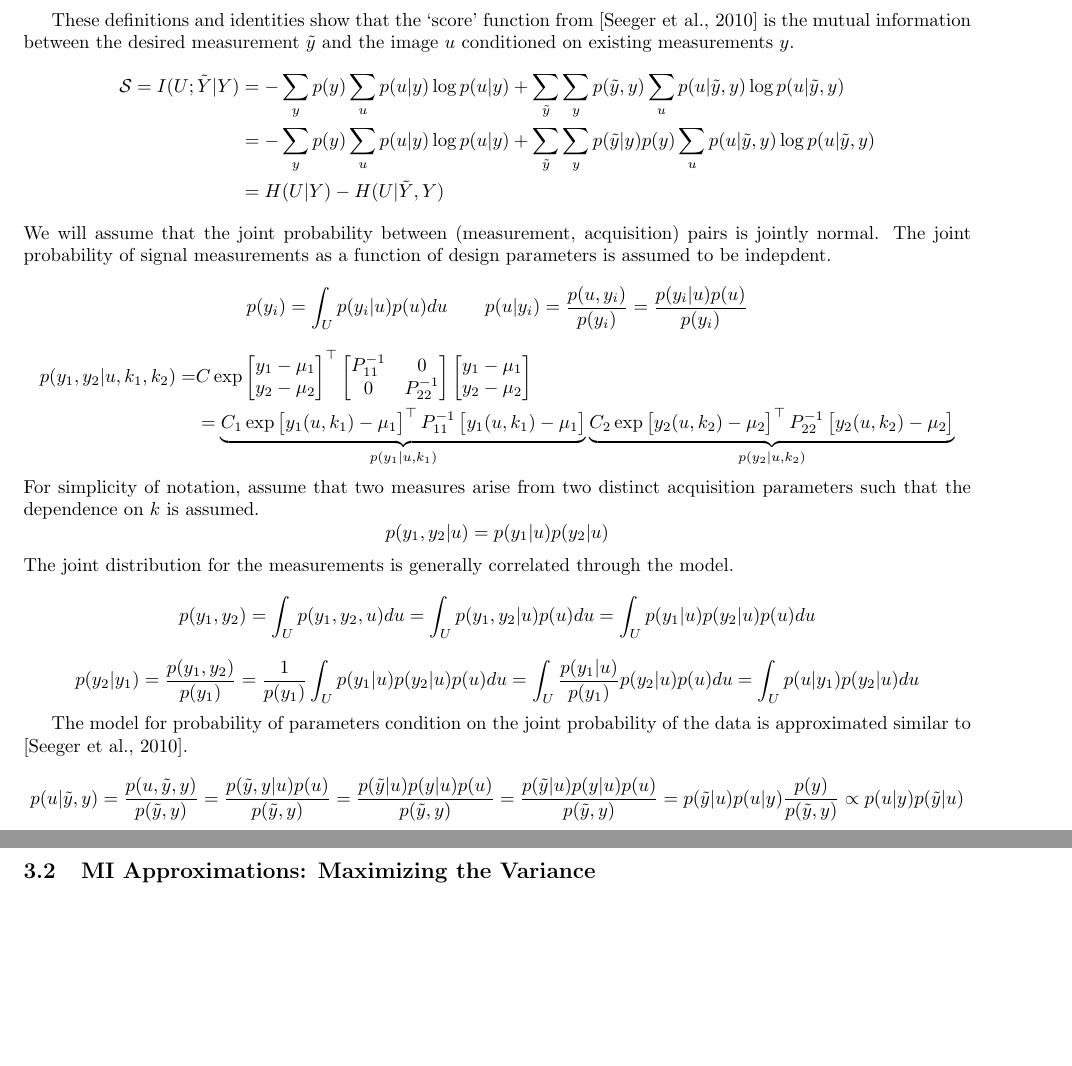
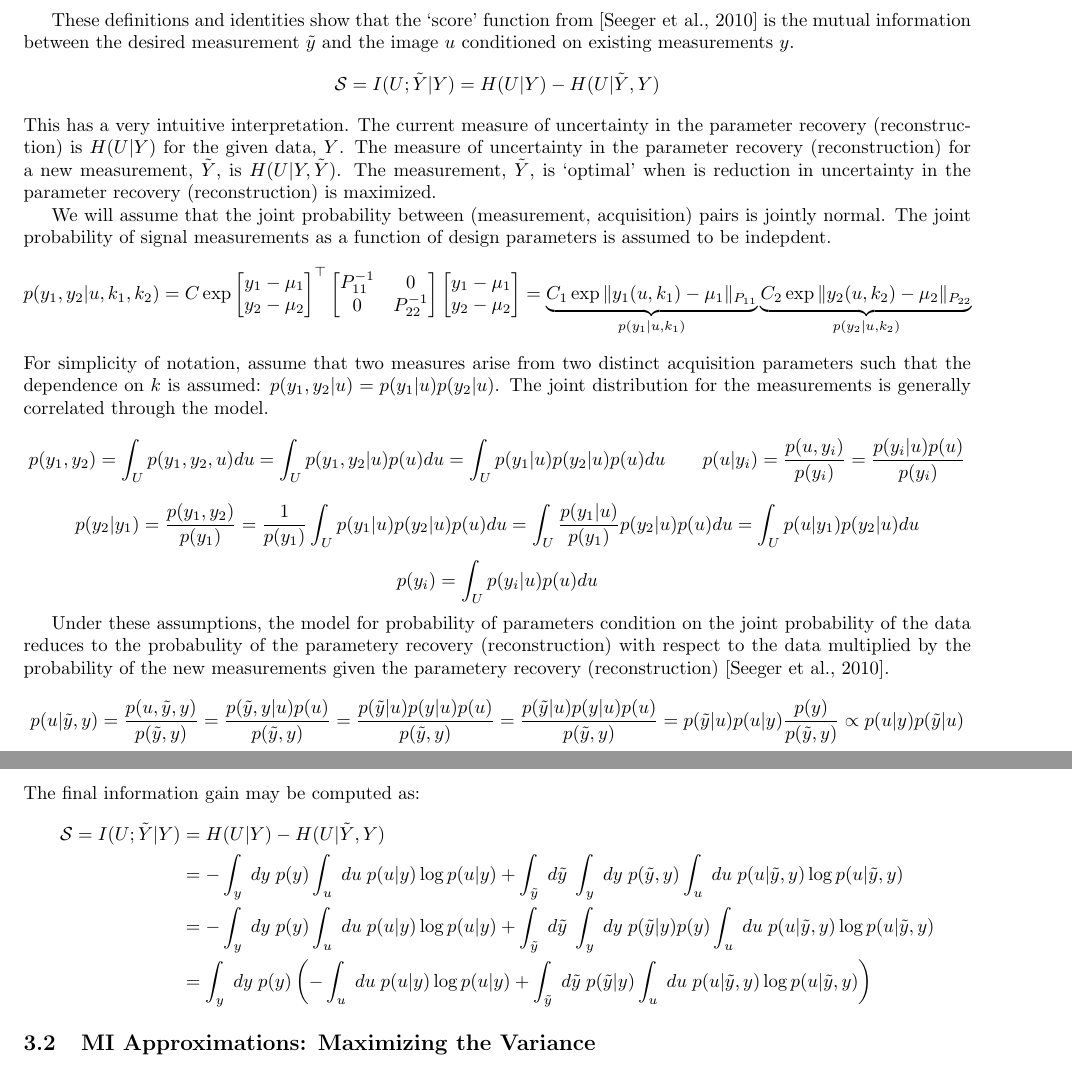
Before and after one commit to ImageGuidedTherapyLab/SyntheticMR, a LaTeX document (MathematicalFormalism.tex): two parts of pages 4 and 5 of 13, joined at a grey line, cut so that both start at the same text, the shorter picture padded with empty space. Compiled offline with pdfLaTeX.

Commit message:
WIP: adaptive bayesian

```diff
--- a/MathematicalFormalism.tex
+++ b/MathematicalFormalism.tex
@@ -308,27 +308,21 @@ These definitions and identities show that the `score' function from
 \cite{seeger2010optimization} is the mutual information between the desired measurement $\tilde{y}$
 and the image $u$ conditioned on existing measurements $y$.
 \[
-\begin{split}
-\mathcal{S}   =  I(U;\tilde{Y}|Y)
-            & = -\sum_y p(y) \sum_u p(u|y) \log p(u|y)
-              +  \sum_{\tilde{y}} \sum_y  p(\tilde{y},y) \sum_u p(u|\tilde{y},y) \log p(u|\tilde{y},y) \\
-            & = -\sum_y p(y) \sum_u p(u|y) \log p(u|y)
-              +  \sum_{\tilde{y}} \sum_y  p(\tilde{y}|y) p(y)\sum_u p(u|\tilde{y},y) \log p(u|\tilde{y},y) \\
-            & =  H(U|Y) - H(U|\tilde{Y},Y)
-\end{split}
+\mathcal{S}   =  I(U;\tilde{Y}|Y) =  H(U|Y) - H(U|\tilde{Y},Y)
 \]
+This has a very intuitive interpretation.  The current measure of uncertainty
+in the parameter recovery (reconstruction) is $H(U|Y)$ for the given data, $Y$.
+The measure of uncertainty in the parameter recovery (reconstruction) for
+ a new measurement, $\tilde{Y}$, is $H(U|Y,\tilde{Y})$.
+The measurement, $\tilde{Y}$, is `optimal' when is reduction
+in uncertainty in the parameter recovery (reconstruction) is maximized.
+
 We will assume that the joint probability between (measurement, acquisition) pairs is  jointly normal.
 The joint probability of signal measurements as a function of design parameters is assumed to be indepdent.
-\[
- p(y_i)  =  \int_U p(y_i|u)  p(u) du
-  \qquad
- p(u|y_i) = \frac{ p(u,y_i)}{ p(y_i)}
-        = \frac{ p(y_i|u) p(u)}{ p(y_i)}
-\]
 % TODO work out
 \[
  \begin{split}
-   p(y_1,y_2|u,k_1,k_2)  = &
+   p(y_1,y_2|u,k_1,k_2)  & =
       C      \exp{
                 \begin{bmatrix}
                  y_1 - \mu_1 \\
@@ -343,38 +337,32 @@ The joint probability of signal measurements as a function of design parameters
                  y_2 - \mu_2 \\
                 \end{bmatrix}
                  }
-  \\
-   & =
+    =
       \underbrace{
          C_1    \exp{
-                \begin{bmatrix}
-                 y_1(u,k_1) - \mu_1 \\
-                \end{bmatrix}^\top
-                 P^{-1}_{11}
-                \begin{bmatrix}
-                 y_1(u,k_1) - \mu_1 \\
-                \end{bmatrix}
-                 } }_{p(y_1|u,k_1)}
-         \underbrace{
+                \|
+                 y_1(u,k_1) - \mu_1
+                \|_{P_{11}}
+                  }}_{p(y_1|u,k_1)}
+      \underbrace{
          C_2    \exp{
-                \begin{bmatrix}
-                 y_2(u,k_2) - \mu_2 \\
-                \end{bmatrix}^\top
-                 P^{-1}_{22}
-                \begin{bmatrix}
-                 y_2(u,k_2) - \mu_2 \\
-                \end{bmatrix}
-                 } }_{p(y_2|u,k_2)}
+                \|
+                 y_2(u,k_2) - \mu_2
+                \|_{P_{22}}
+                  }}_{p(y_2|u,k_2)}
  \end{split}
 \]
-For simplicity of notation, assume that two measures arise from two distinct acquisition parameters such that the dependence  on $k$ is assumed.
-\[
+For simplicity of notation, assume that two measures arise from two distinct acquisition parameters such that the dependence  on $k$ is assumed:
+$
    p(y_1,y_2|u)  = p(y_1|u) p(y_2|u)
-\]
+$.
 The joint distribution for the measurements is generally correlated through the model.
 \[
    p(y_1,y_2)  = \int_U p(y_1,y_2,u) du = \int_U p(y_1,y_2|u)  p(u) du
                = \int_U p(y_1|u) p(y_2|u) p(u) du
+  \qquad
+ p(u|y_i) = \frac{ p(u,y_i)}{ p(y_i)}
+        = \frac{ p(y_i|u) p(u)}{ p(y_i)}
 \]
 \[
    p(y_2|y_1)  = \frac{p(y_1,y_2)}{p(y_1)}
@@ -383,15 +371,34 @@ The joint distribution for the measurements is generally correlated through the
                = \int_U \frac{p(y_1|u)}{p(y_1)} p(y_2|u) p(u) du
                = \int_U p(u|y_1) p(y_2|u)  du
 \]
+\[
+ p(y_i)  =  \int_U p(y_i|u)  p(u) du
+\]
 
- The model for probability of parameters condition on the joint probability of the data is approximated similar to \cite{seeger2010optimization}.
-\[
+Under these assumptions,
+ the model for probability of parameters condition on the joint probability of
+the data reduces to the probabulity of the parametery recovery (reconstruction) with respect
+to the data multiplied by the probability of the new measurements given the
+parametery recovery (reconstruction) \cite{seeger2010optimization}.
+ \[
  p(u|\tilde{y},y) = \frac{ p(u,\tilde{y},y)}{ p(\tilde{y},y)}
                   = \frac{ p(\tilde{y},y|u) p(u) }{ p(\tilde{y},y)}
                   = \frac{ p(\tilde{y}|u) p(y|u) p(u) }{ p(\tilde{y},y)}
                   = \frac{ p(\tilde{y}|u) p(y|u) p(u) }{ p(\tilde{y},y)}
                   = p(\tilde{y}|u) p(u|y) \frac{ p(y) }{ p(\tilde{y},y)}
                   \propto p(u|y) p(\tilde{y}|u)
+\]
+The final information gain may be computed as:
+\[
+\begin{split}
+\mathcal{S}   =  I(U;\tilde{Y}|Y) &=  H(U|Y) - H(U|\tilde{Y},Y)   \\
+            & = -\int_y \; dy \; p(y) \int_u \; du \;  p(u|y) \log p(u|y)
+              +  \int_{\tilde{y}}  \; d\tilde{y} \;\int_y  \; dy \; p(\tilde{y},y) \int_u  \; du \;p(u|\tilde{y},y) \log p(u|\tilde{y},y) \\
+            & = -\int_y  \; dy \;p(y) \int_u  \; du \;p(u|y) \log p(u|y)
+              +  \int_{\tilde{y}}  \; d\tilde{y} \;\int_y  \; dy \; p(\tilde{y}|y) p(y)\int_u  \; du \;p(u|\tilde{y},y) \log p(u|\tilde{y},y) \\
+            & =  \int_y  \; dy \;p(y)  \left(-\int_u  \; du \;p(u|y) \log p(u|y)
+              +  \int_{\tilde{y}}  \; d\tilde{y} \; p(\tilde{y}|y) \int_u  \; du \;p(u|\tilde{y},y) \log p(u|\tilde{y},y) \right) \\
+\end{split}
 \]
 %%%%%%%%%%%%%%%%%%%%%%%%%%%%%%%%%%%%%%%%%%%%%%%%%%%%%%%%%%%%%%%%
 \subsection{MI Approximations: Maximizing the Variance}
```
Also changed, not shown: MathematicalFormalism.tex (4 more changed lines).
